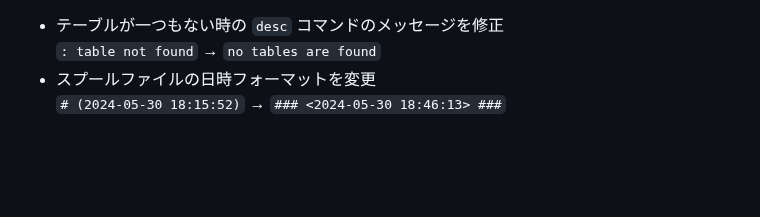
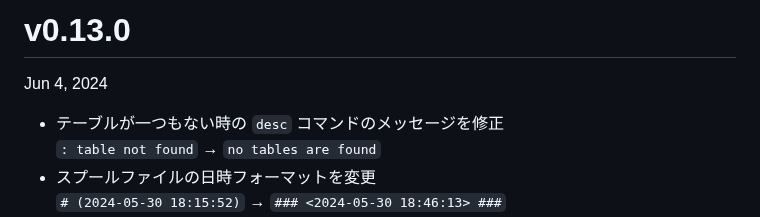
Before and after one commit to hymkor/sqlbless, a Markdown page: release_note_ja.md, the part around the change. GitHub-like rendering; blank space fills up the shorter version.

```diff
--- a/release_note_ja.md
+++ b/release_note_ja.md
@@ -1,3 +1,7 @@
+v0.13.0
+=======
+Jun 4, 2024
+
 * テーブルが一つもない時の `desc` コマンドのメッセージを修正
   `: table not found` → `no tables are found`
 * スプールファイルの日時フォーマットを変更
```
Also changed, not shown: release_note_en.md (+4 -0 lines).
